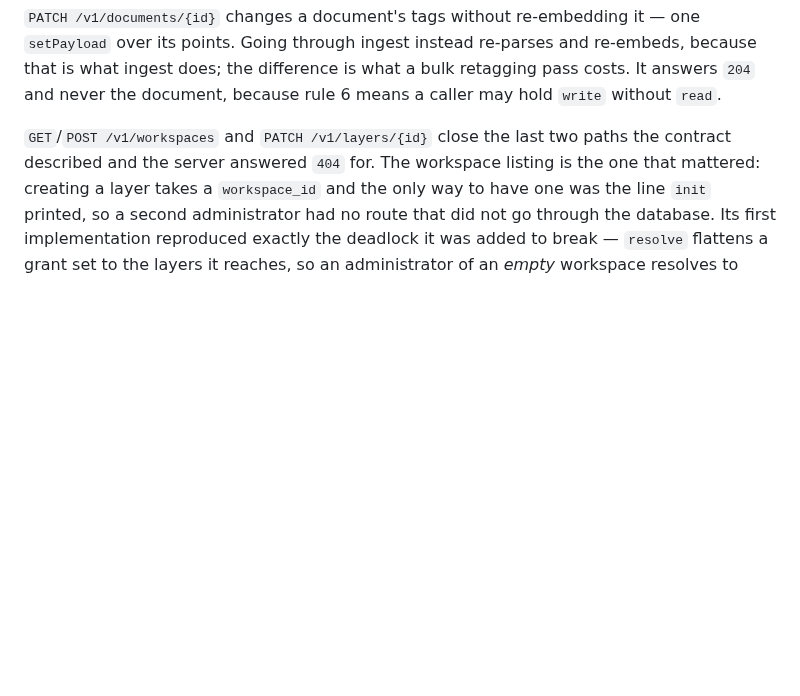
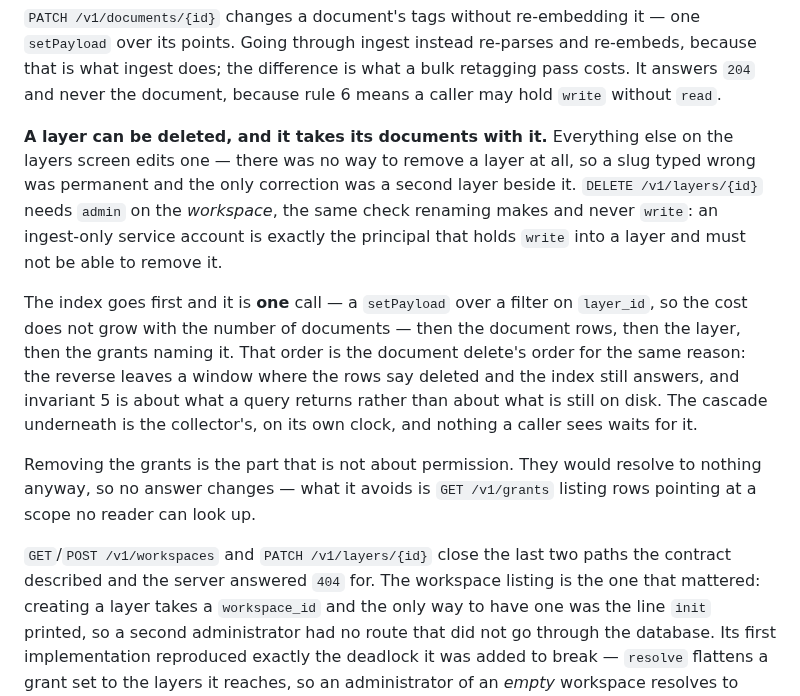
Before and after one commit to nacre-work/nacre, a Markdown page: CLAUDE.md, the part around the change. GitHub-like rendering; blank space fills up the shorter version.

```diff
--- a/CLAUDE.md
+++ b/CLAUDE.md
@@ -229,6 +229,25 @@ re-embeds, because that is what ingest does; the difference is what a bulk
 retagging pass costs. It answers `204` and
 never the document, because rule 6 means a caller may hold `write` without
 `read`.
+
+**A layer can be deleted, and it takes its documents with it.** Everything else
+on the layers screen edits one — there was no way to remove a layer at all, so a
+slug typed wrong was permanent and the only correction was a second layer beside
+it. `DELETE /v1/layers/{id}` needs `admin` on the *workspace*, the same check
+renaming makes and never `write`: an ingest-only service account is exactly the
+principal that holds `write` into a layer and must not be able to remove it.
+
+The index goes first and it is **one** call — a `setPayload` over a filter on
+`layer_id`, so the cost does not grow with the number of documents — then the
+document rows, then the layer, then the grants naming it. That order is the
+document delete's order for the same reason: the reverse leaves a window where
+the rows say deleted and the index still answers, and invariant 5 is about what
+a query returns rather than about what is still on disk. The cascade underneath
+is the collector's, on its own clock, and nothing a caller sees waits for it.
+
+Removing the grants is the part that is not about permission. They would resolve
+to nothing anyway, so no answer changes — what it avoids is `GET /v1/grants`
+listing rows pointing at a scope no reader can look up.
 
 `GET`/`POST /v1/workspaces` and `PATCH /v1/layers/{id}` close the last two paths
 the contract described and the server answered `404` for. The workspace listing
```
Also changed, not shown: docs/api.md (+26 -0 lines), docs/assets/admin/layers.png, docs/assets/admin/new-layer.png, 10 other files.
